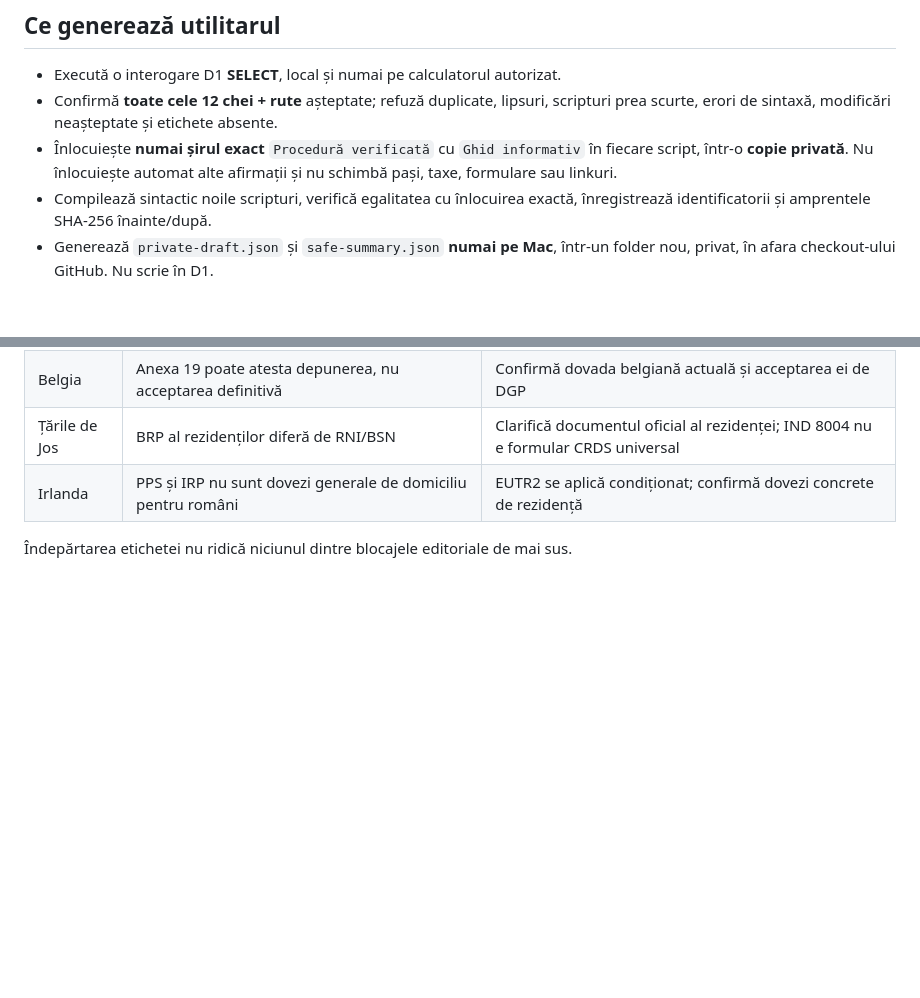
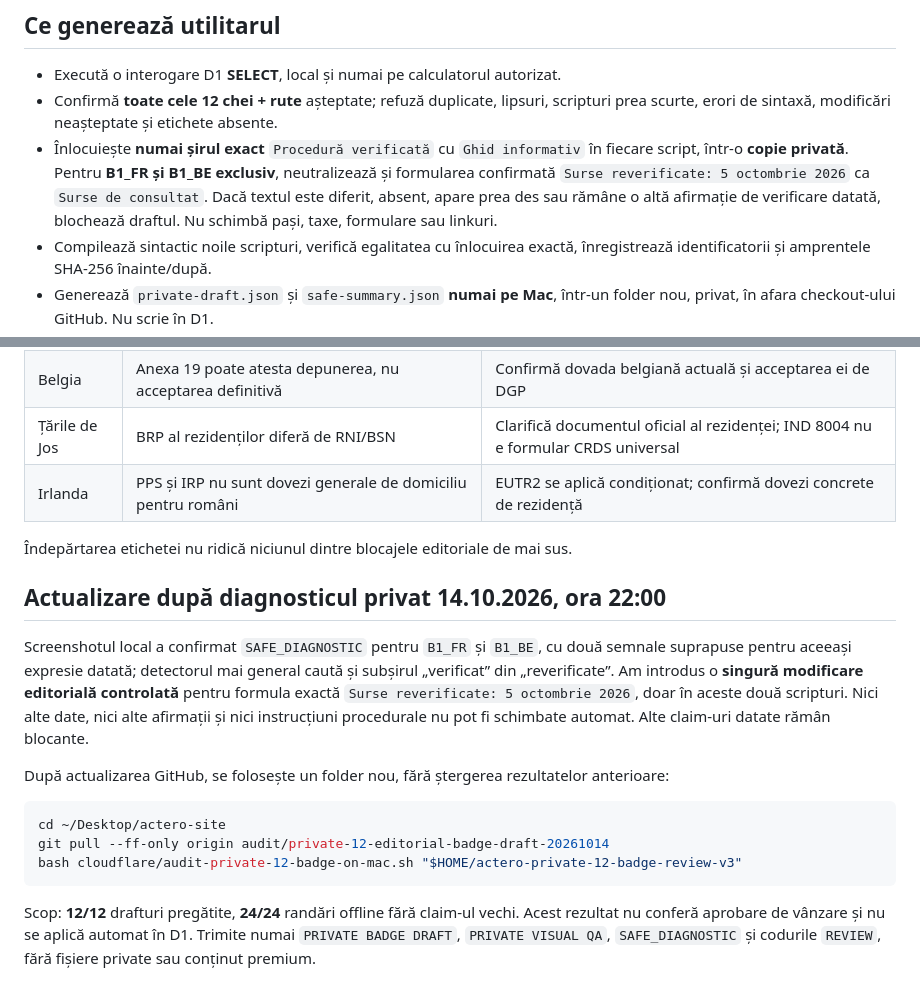
Before and after one commit to mypape-dot/actero-site, a Markdown page: cloudflare/PRIVATE_12_BADGE_DRAFT_RUNBOOK.md, 2 parts joined by grey strips. GitHub-like rendering; blank space fills up the shorter version.

Commit message:
Document safe FR/BE dated-source wording neutralization and updated private rerun

````diff
--- a/cloudflare/PRIVATE_12_BADGE_DRAFT_RUNBOOK.md
+++ b/cloudflare/PRIVATE_12_BADGE_DRAFT_RUNBOOK.md
@@ -10,7 +10,7 @@ Rularea privată pe Mac a arătat `VISUALLY DISPLAYED: 24/24`, însă toate cele
 
 - Execută o interogare D1 **SELECT**, local și numai pe calculatorul autorizat.
 - Confirmă **toate cele 12 chei + rute** așteptate; refuză duplicate, lipsuri, scripturi prea scurte, erori de sintaxă, modificări neașteptate și etichete absente.
-- Înlocuiește **numai șirul exact** `Procedură verificată` cu `Ghid informativ` în fiecare script, într-o **copie privată**. Nu înlocuiește automat alte afirmații și nu schimbă pași, taxe, formulare sau linkuri.
+- Înlocuiește **numai șirul exact** `Procedură verificată` cu `Ghid informativ` în fiecare script, într-o **copie privată**. Pentru **B1_FR și B1_BE exclusiv**, neutralizează și formularea confirmată `Surse reverificate: 5 octombrie 2026` ca `Surse de consultat`. Dacă textul este diferit, absent, apare prea des sau rămâne o altă afirmație de verificare datată, blochează draftul. Nu schimbă pași, taxe, formulare sau linkuri.
 - Compilează sintactic noile scripturi, verifică egalitatea cu înlocuirea exactă, înregistrează identificatorii și amprentele SHA-256 înainte/după.
 - Generează `private-draft.json` și `safe-summary.json` **numai pe Mac**, într-un folder nou, privat, în afara checkout-ului GitHub. Nu scrie în D1.
 - Execută offline un test Chromium/WebKit al draftului (`24` randări) și salvează capturi locale într-un al doilea folder. Nu testează magazinul și nu validează legea sau acceptarea consulară.
@@ -47,3 +47,17 @@ Trimite în chat **doar** mesajele `PRIVATE BADGE DRAFT:`, `DRAFT_ONLY` și `PRI
 | Irlanda | PPS și IRP nu sunt dovezi generale de domiciliu pentru români | EUTR2 se aplică condiționat; confirmă dovezi concrete de rezidență |
 
 Îndepărtarea etichetei nu ridică niciunul dintre blocajele editoriale de mai sus.
+
+## Actualizare după diagnosticul privat 14.10.2026, ora 22:00
+
+Screenshotul local a confirmat `SAFE_DIAGNOSTIC` pentru `B1_FR` și `B1_BE`, cu două semnale suprapuse pentru aceeași expresie datată; detectorul mai general caută și subșirul „verificat” din „reverificate”. Am introdus o **singură modificare editorială controlată** pentru formula exactă `Surse reverificate: 5 octombrie 2026`, doar în aceste două scripturi. Nici alte date, nici alte afirmații și nici instrucțiuni procedurale nu pot fi schimbate automat. Alte claim-uri datate rămân blocante.
+
+După actualizarea GitHub, se folosește un folder nou, fără ștergerea rezultatelor anterioare:
+
+```bash
+cd ~/Desktop/actero-site
+git pull --ff-only origin audit/private-12-editorial-badge-draft-20261014
+bash cloudflare/audit-private-12-badge-on-mac.sh "$HOME/actero-private-12-badge-review-v3"
+```
+
+Scop: **12/12** drafturi pregătite, **24/24** randări offline fără claim-ul vechi. Acest rezultat nu conferă aprobare de vânzare și nu se aplică automat în D1. Trimite numai `PRIVATE BADGE DRAFT`, `PRIVATE VISUAL QA`, `SAFE_DIAGNOSTIC` și codurile `REVIEW`, fără fișiere private sau conținut premium.
````
